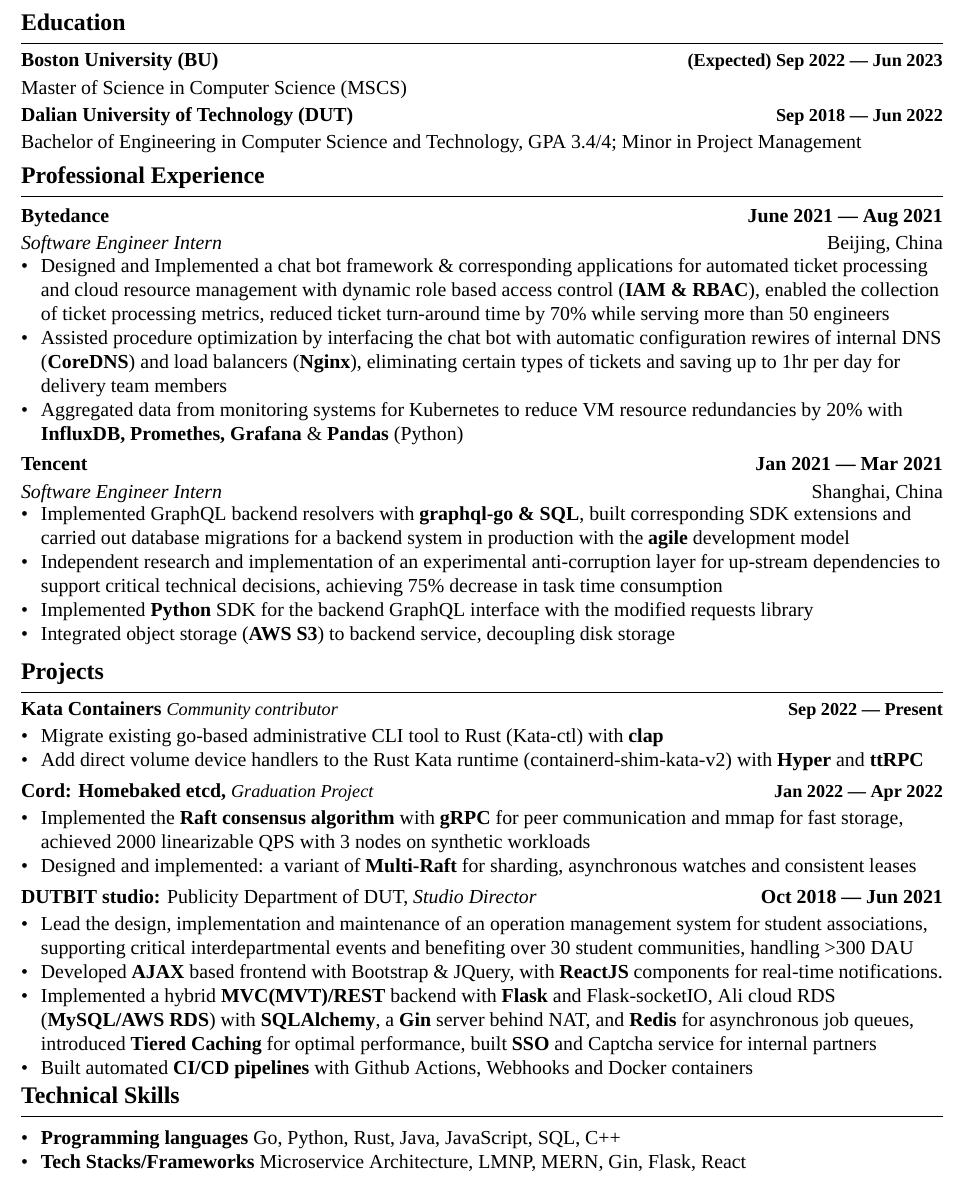
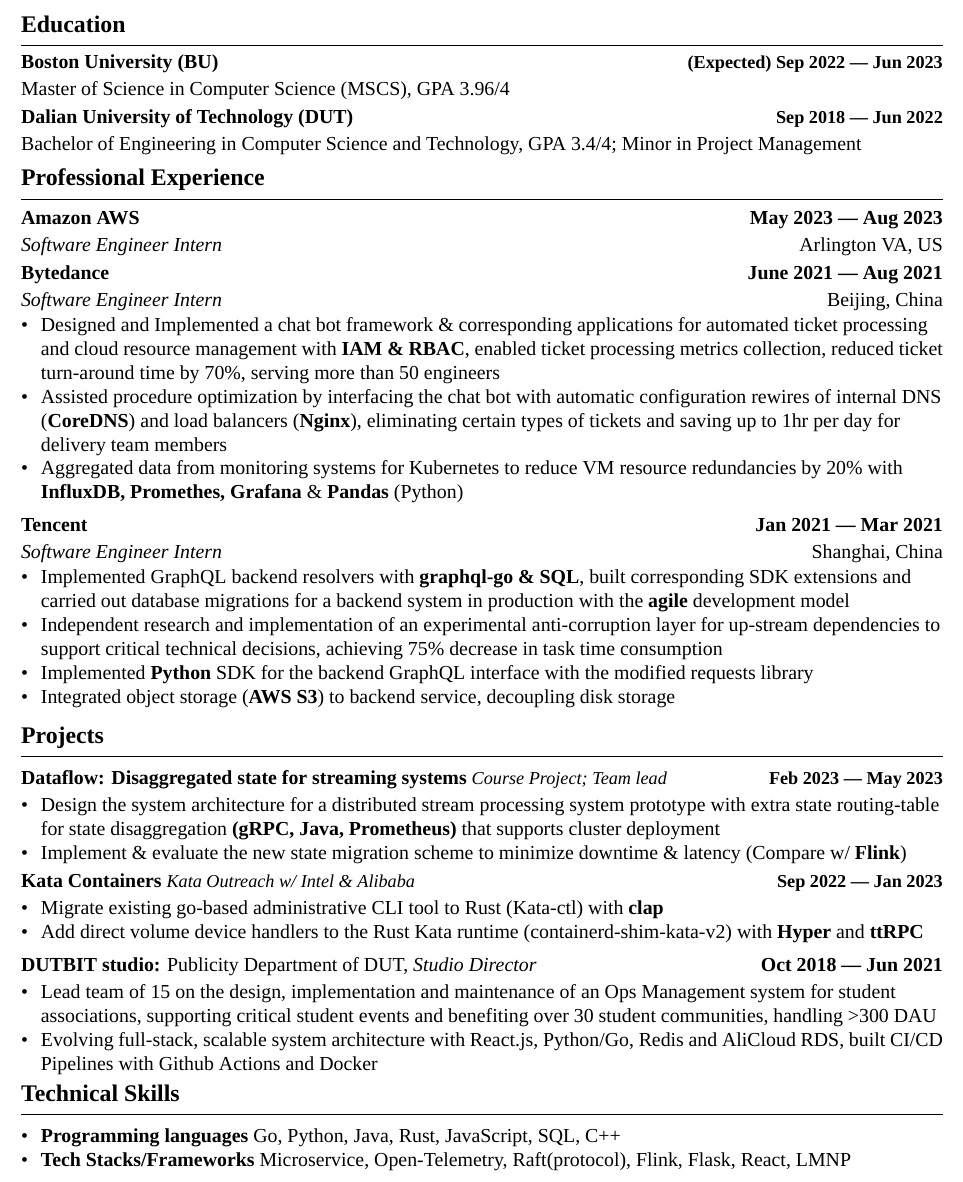
Before and after one commit to tzY15368/resume, a LaTeX CV (resume.tex): part of the page, cut so that both start at the same text. Compiled offline with XeLaTeX; a missing font is replaced by an installed copy or a similar font.

Commit message:
Update resume.tex

```diff
--- a/resume.tex
+++ b/resume.tex
@@ -140,7 +140,7 @@
 \section{\textbf{Education}}
 \vspace{-0.2cm}
 \subsection*{Boston University (BU)\hfill \textbf{(Expected) Sep 2022 --- Jun 2023}}
-Master of Science in Computer Science (MSCS)\\
+Master of Science in Computer Science (MSCS), GPA 3.96/4\\
 
 \vspace{-0.4cm}
 \subsection*{Dalian University of Technology (DUT) \hfill \textbf{Sep 2018 --- Jun 2022}}
@@ -159,11 +159,19 @@
 \vspace{-0.15cm}
 
 
+\subsection*{\normalsize\textbf{Amazon AWS}\hfill May 2023 --- Aug 2023}
+\subtext{\textit{Software Engineer Intern} \hfill Arlington VA, US}
+    % \begin{zitemize}
+    %     \item \textit{Summer in progress}
+    % \end{zitemize}
+
+\vspace{-0.1cm}
+
 %%%%%%% ----------------------------------- Role 5 ----------------------------------- %%%%%%%
 \subsection*{\normalsize\textbf{Bytedance}\hfill June 2021 --- Aug 2021}
 \subtext{\textit{Software Engineer Intern} \hfill Beijing, China}
     \begin{zitemize}
-        \item Designed and Implemented a chat bot framework \& corresponding applications for automated ticket processing and cloud resource management with dynamic role based access control (\textbf{IAM \& RBAC}), enabled the collection of ticket processing metrics, reduced ticket turn-around time by 70\% while serving more than 50 engineers
+        \item Designed and Implemented a chat bot framework \& corresponding applications for automated ticket processing and cloud resource management with \textbf{IAM \& RBAC}, enabled ticket processing metrics collection, reduced ticket turn-around time by 70\%, serving more than 50 engineers
         \item Assisted procedure optimization by interfacing the chat bot with automatic configuration rewires of internal DNS (\textbf{CoreDNS}) and load balancers (\textbf{Nginx}), eliminating certain types of tickets and saving up to 1hr per day for delivery team members
         \item Aggregated data from monitoring systems for Kubernetes to reduce VM resource redundancies by 20\% with \textbf{InfluxDB, Promethes, Grafana} \& \textbf{Pandas} (Python)
     \end{zitemize}
@@ -200,23 +208,21 @@
 %     \item Set up internal wiki \& SCM for knowledge sharing and collaboration
 % \end{zitemize}
 
+\vspace{-0.1cm}
+%%%%%%% ----------------------------------- Role 1 ----------------------------------- %%%%%%%
+\subsection*{Dataflow: Disaggregated state for streaming systems \normalfont\textit{Course Project; Team lead} \hfill \textbf{Feb 2023 --- May 2023}}
+\begin{zitemize}
+    \item Design the system architecture for a distributed stream processing system prototype with extra state routing-table for state disaggregation \textbf{(gRPC, Java, Prometheus)} that supports cluster deployment
+    \item Implement \& evaluate the new state migration scheme to minimize downtime \& latency (Compare w/ \textbf{Flink})
+\end{zitemize}
+
 \vspace{-0.2cm}
 
-\subsection*{Kata Containers \normalfont\textit{Community contributor}\hfill \textbf{Sep 2022 --- Present}}
+\subsection*{Kata Containers \normalfont\textit{Kata Outreach w/ Intel \& Alibaba}\hfill \textbf{Sep 2022 --- Jan 2023}}
 \begin{zitemize}
     \item Migrate existing go-based administrative CLI tool to Rust (Kata-ctl) with \textbf{clap}
     \item Add direct volume device handlers to the Rust Kata runtime (containerd-shim-kata-v2) with \textbf{Hyper} and \textbf{ttRPC}
 \end{zitemize}
-
-\vspace{-0.1cm}
-%%%%%%% ----------------------------------- Role 1 ----------------------------------- %%%%%%%
-\subsection*{Cord: Homebaked etcd, \normalfont\textit{Graduation Project} \hfill \textbf{Jan 2022 --- Apr 2022}}
-\begin{zitemize}
-    \item Implemented the \textbf{Raft consensus algorithm} with \textbf{gRPC} for peer communication and mmap for fast storage, achieved 2000 linearizable QPS with 3 nodes on synthetic workloads
-    \item Designed and implemented: a variant of \textbf{Multi-Raft} for sharding, asynchronous watches and consistent leases
-\end{zitemize}
-
-
 
 
 \vspace{-0.1cm}
@@ -224,10 +230,8 @@
 \subsection*{DUTBIT studio: {\normalsize\normalfont Publicity Department of DUT, \textit{Studio Director}} \hfill  Oct 2018 --- Jun 2021}
 
     \begin{zitemize}
-        \item Lead the design, implementation and maintenance of an operation management system for student associations, supporting critical interdepartmental events and benefiting over 30 student communities, handling >300 DAU
-        \item Developed \textbf{AJAX} based frontend with Bootstrap \& JQuery, with \textbf{ReactJS} components for real-time notifications.
-        \item Implemented a hybrid \textbf{MVC(MVT)/REST} backend with \textbf{Flask} and Flask-socketIO, Ali cloud RDS (\textbf{MySQL/AWS RDS}) with \textbf{SQLAlchemy}, a \textbf{Gin} server behind NAT, and \textbf{Redis} for asynchronous job queues, introduced \textbf{Tiered Caching} for optimal performance, built \textbf{SSO} and Captcha service for internal partners
-        \item Built automated \textbf{CI/CD pipelines} with Github Actions, Webhooks and Docker containers
+        \item Lead team of 15 on the design, implementation and maintenance of an Ops Management system for student associations, supporting critical student events and benefiting over 30 student communities, handling >300 DAU
+        \item Evolving full-stack, scalable system architecture with React.js, Python/Go, Redis and AliCloud RDS, built CI/CD Pipelines with Github Actions and Docker
     \end{zitemize}
 
 %\vspace{-0.1cm}
@@ -246,8 +250,8 @@
 \section{\textbf{Technical Skills}}
 \vspace{-0.2cm}
 \begin{zitemize}
-    \item \textbf{Programming languages} Go, Python, Rust, Java, JavaScript, SQL, C++
-    \item \textbf{Tech Stacks/Frameworks} Microservice Architecture, LMNP, MERN, Gin, Flask, React
+    \item \textbf{Programming languages} Go, Python, Java, Rust, JavaScript, SQL, C++
+    \item \textbf{Tech Stacks/Frameworks} Microservice, Open-Telemetry, Raft(protocol), Flink, Flask, React, LMNP
 \end{zitemize}
 
 
```
